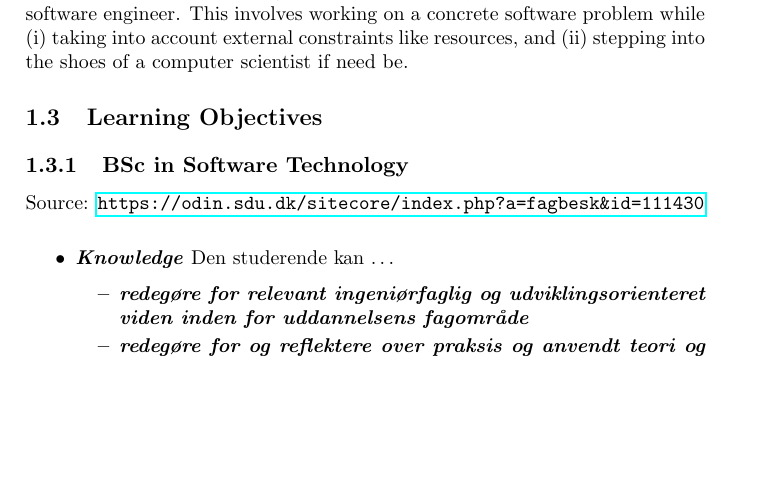
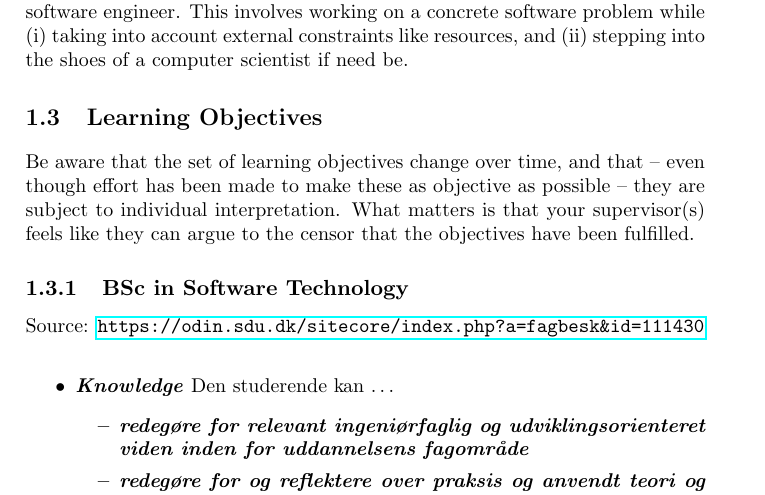
Before and after one commit to aslakjohansen/report-writing, a LaTeX thesis (doc/report-writing.tex): part of page 5 of 49, cut so that both start at the same text, the shorter picture padded with empty space. Compiled offline with pdfLaTeX.

Commit message:
Added a disclaimer regarding the learning objectives

```diff
--- a/doc/report-writing.tex
+++ b/doc/report-writing.tex
@@ -134,6 +134,7 @@ It is your job to show -- through your project -- that you can take on the role
 % what to do with these?
 
 % disclaimer
+Be aware that the set of learning objectives change over time, and that -- even though effort has been made to make these as objective as possible -- they are subject to individual interpretation. What matters is that your supervisor(s) feels like they can argue to the censor that the objectives have been fulfilled.
 
 % learning objectives: st
 \subsection{BSc in Software Technology}
```
